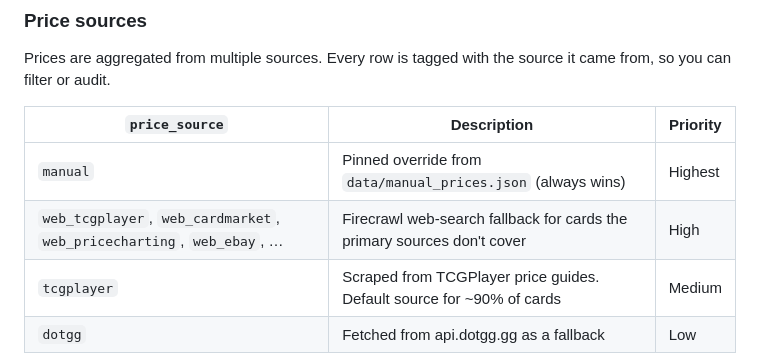
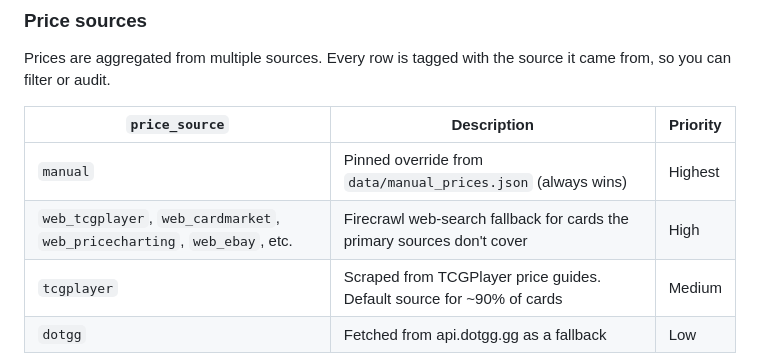
Before and after one commit to arjunkai/optcg-api, a Markdown page: README.md, the part around the change. GitHub-like rendering.

Commit message:
docs: swap ellipsis for 'etc.' in price_source table

```diff
--- a/README.md
+++ b/README.md
@@ -107,7 +107,7 @@ Prices are aggregated from multiple sources. Every row is tagged with the source
 | `price_source` | Description | Priority |
 |---|---|---|
 | `manual` | Pinned override from `data/manual_prices.json` (always wins) | Highest |
-| `web_tcgplayer`, `web_cardmarket`, `web_pricecharting`, `web_ebay`, … | Firecrawl web-search fallback for cards the primary sources don't cover | High |
+| `web_tcgplayer`, `web_cardmarket`, `web_pricecharting`, `web_ebay`, etc. | Firecrawl web-search fallback for cards the primary sources don't cover | High |
 | `tcgplayer` | Scraped from TCGPlayer price guides. Default source for ~90% of cards | Medium |
 | `dotgg` | Fetched from api.dotgg.gg as a fallback | Low |
 
```
